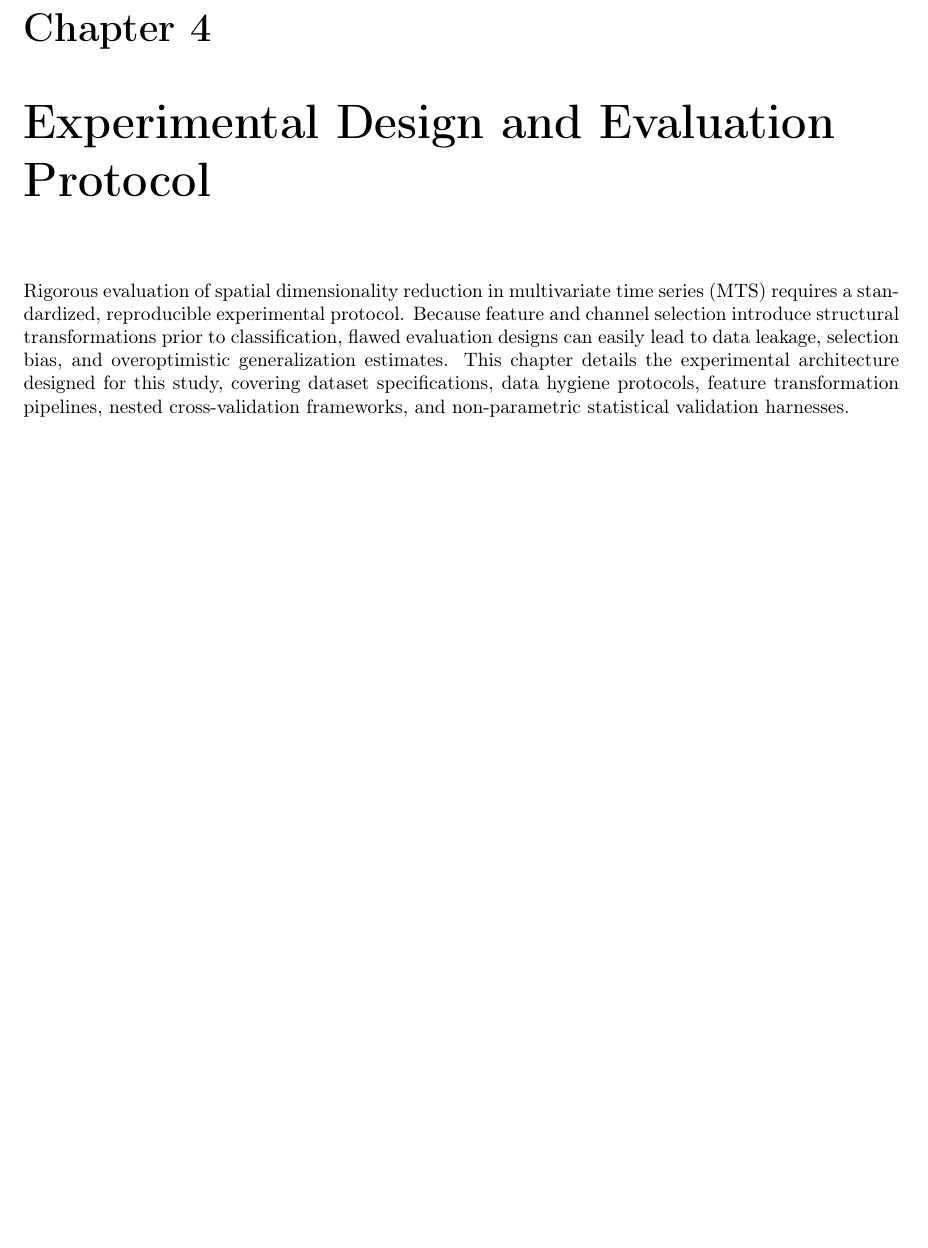
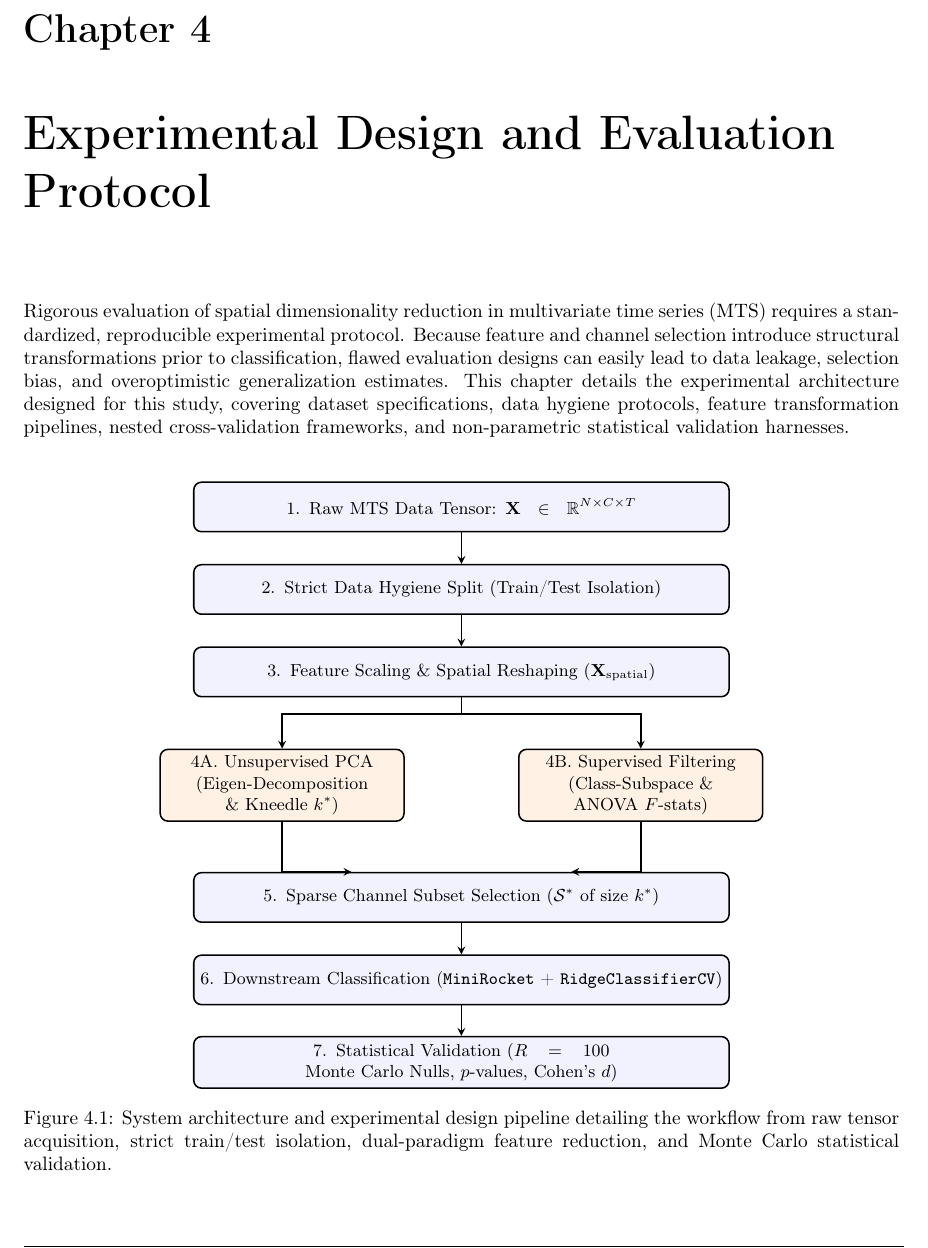
Before and after one commit to Ptheju/thesis_root, a LaTeX thesis (main.tex, which reads chapters/ch4_experiments.tex): part of page 31 of 46, cut so that both start at the same text, the shorter picture padded with empty space. Compiled offline with pdfLaTeX.

Commit message:
Updates from Overleaf

```diff
--- a/chapters/ch4_experiments.tex
+++ b/chapters/ch4_experiments.tex
@@ -3,7 +3,49 @@
 
 \noindent
 Rigorous evaluation of spatial dimensionality reduction in multivariate time series (MTS) requires a standardized, reproducible experimental protocol. Because feature and channel selection introduce structural transformations prior to classification, flawed evaluation designs can easily lead to data leakage, selection bias, and overoptimistic generalization estimates. This chapter details the experimental architecture designed for this study, covering dataset specifications, data hygiene protocols, feature transformation pipelines, nested cross-validation frameworks, and non-parametric statistical validation harnesses.
+\begin{figure}[htbp]
+\centering
+\begin{tikzpicture}[
+    node distance=1.5cm,
+    every node/.style={font=\small},
+    process/.style={rectangle, draw=black, thick, rounded corners, text width=9.5cm, align=center, fill=blue!5, minimum height=0.9cm},
+    decision/.style={rectangle, draw=black, thick, rounded corners, text width=4.2cm, align=center, fill=orange!10, minimum height=1.1cm},
+    arrow/.style={thick,->,>=stealth}
+]
 
+% Nodes
+\node (data) [process] {1. Raw MTS Data Tensor: $\mathbf{X} \in \mathbb{R}^{N \times C \times T}$};
+\node (split) [process, below of=data] {2. Strict Data Hygiene Split (Train/Test Isolation)};
+\node (prep) [process, below of=split] {3. Feature Scaling \& Spatial Reshaping ($\mathbf{X}_{\text{spatial}}$)};
+
+% Side-by-side decision blocks
+\node (pca) [decision, below left of=prep, xshift=-2.2cm, yshift=-1.0cm] {4A. Unsupervised PCA\\(Eigen-Decomposition \& Kneedle $k^*$)};
+\node (sup) [decision, below right of=prep, xshift=2.2cm, yshift=-1.0cm] {4B. Supervised Filtering\\(Class-Subspace \& ANOVA $F$-stats)};
+
+% Prune block placed further down
+\node (prune) [process, below of=prep, yshift=-2.6cm] {5. Sparse Channel Subset Selection ($\mathcal{S}^*$ of size $k^*$)};
+\node (clf) [process, below of=prune] {6. Downstream Classification (\texttt{MiniRocket} + \texttt{RidgeClassifierCV})};
+\node (val) [process, below of=clf] {7. Statistical Validation ($R=100$ Monte Carlo Nulls, $p$-values, Cohen's $d$)};
+
+% Clean Arrow Routing avoiding side-wall intrusions
+\draw [arrow] (data) -- (split);
+\draw [arrow] (split) -- (prep);
+
+% From prep down to pca and sup
+\draw [arrow] (prep.south) -- ++(0,-0.3) -| (pca.north);
+\draw [arrow] (prep.south) -- ++(0,-0.3) -| (sup.north);
+
+% From pca and sup entering cleanly from the TOP of prune
+\draw [arrow] (pca.south) |- ([xshift=-2cm]prune.north);
+\draw [arrow] (sup.south) |- ([xshift=2cm]prune.north);
+
+\draw [arrow] (prune) -- (clf);
+\draw [arrow] (clf) -- (val);
+
+\end{tikzpicture}
+\caption{System architecture and experimental design pipeline detailing the workflow from raw tensor acquisition, strict train/test isolation, dual-paradigm feature reduction, and Monte Carlo statistical validation.}
+\label{fig:experimental_pipeline}
+\end{figure}
 \section{Benchmark Datasets and Topologies}
 \label{sec:datasets}
 
```
